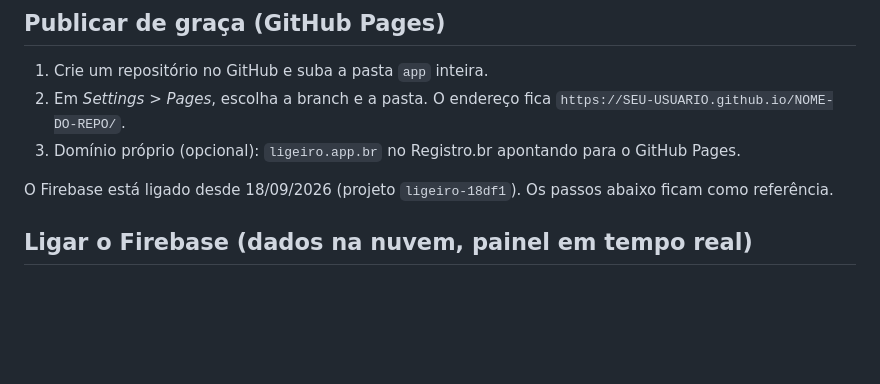
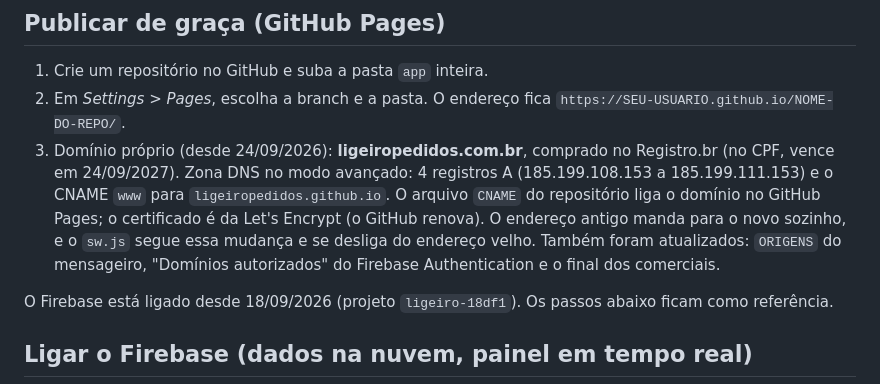
Before and after one commit to ligeiropedidos/ligeiropedidos.github.io, a Markdown page: LEIA-ME.md, the part around the change. GitHub-like rendering; blank space fills up the shorter version.

Commit message:
LEIA-ME: dominio proprio ligeiropedidos.com.br
Co-Authored-By: Claude Opus 5.5 <noreply@anthropic.com>

```diff
--- a/LEIA-ME.md
+++ b/LEIA-ME.md
@@ -396,8 +396,12 @@ Tema exclusivo de loja: as regras e o passo a passo antes de publicar estão em
 1. Crie um repositório no GitHub e suba a pasta `app` inteira.
 2. Em *Settings > Pages*, escolha a branch e a pasta. O endereço fica
    `https://SEU-USUARIO.github.io/NOME-DO-REPO/`.
-3. Domínio próprio (opcional): `ligeiro.app.br` no Registro.br apontando para o
-   GitHub Pages.
+3. Domínio próprio (desde 24/09/2026): **ligeiropedidos.com.br**, comprado no Registro.br (no CPF, vence em
+   24/09/2027). Zona DNS no modo avançado: 4 registros A (185.199.108.153 a 185.199.111.153) e o CNAME
+   `www` para `ligeiropedidos.github.io`. O arquivo `CNAME` do repositório liga o domínio no GitHub Pages; o
+   certificado é da Let's Encrypt (o GitHub renova). O endereço antigo manda para o novo sozinho, e o `sw.js` segue
+   essa mudança e se desliga do endereço velho. Também foram atualizados: `ORIGENS` do mensageiro, "Domínios
+   autorizados" do Firebase Authentication e o final dos comerciais.
 
 O Firebase está ligado desde 18/09/2026 (projeto `ligeiro-18df1`). Os passos
 abaixo ficam como referência.
```
